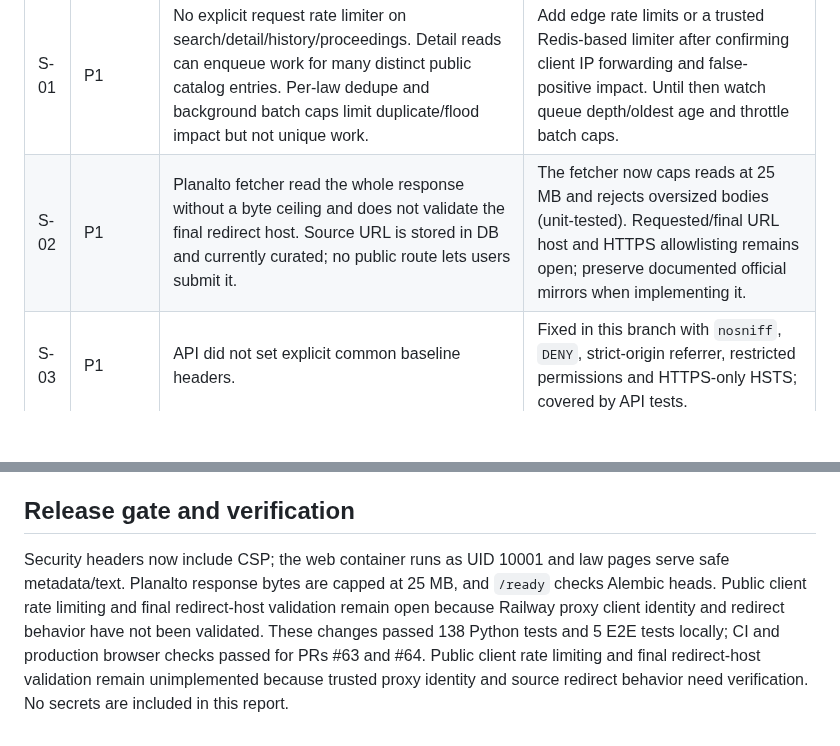
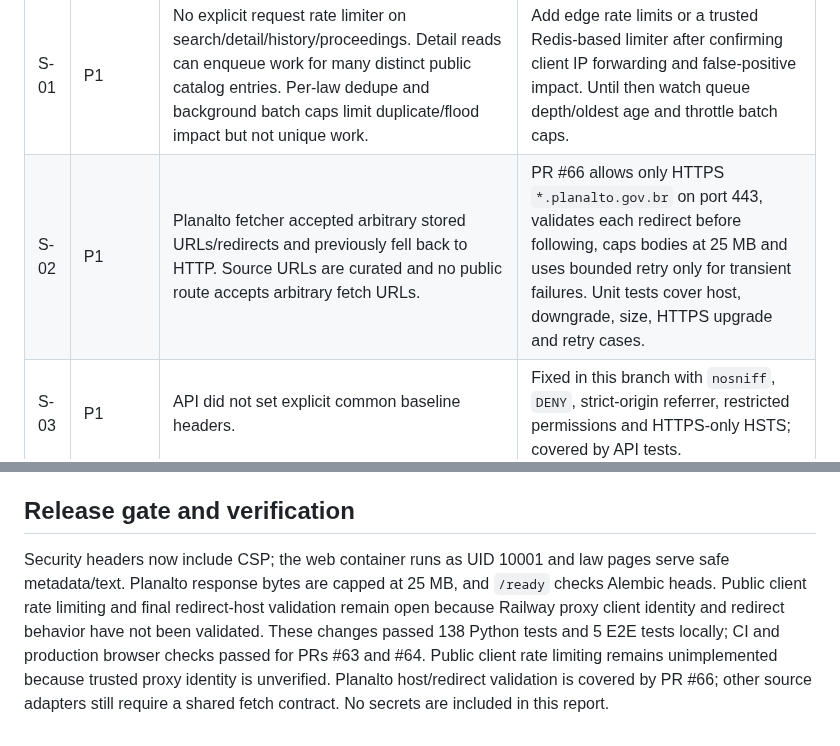
Before and after one commit to DIDIDXX/LeiAberta, a Markdown page: docs/audits/security-audit.md, 2 parts joined by grey strips. GitHub-like rendering; blank space fills up the shorter version.

Commit message:
Harden official source fetching

```diff
--- a/docs/audits/security-audit.md
+++ b/docs/audits/security-audit.md
@@ -7,7 +7,7 @@ Snapshot: 2026-10-05. Scope: FastAPI app, frontend, adapters/fetchers, Docker im
 | ID | Severity | Evidence / risk | Action |
 | --- | --- | --- | --- |
 | S-01 | P1 | No explicit request rate limiter on search/detail/history/proceedings. Detail reads can enqueue work for many distinct public catalog entries. Per-law dedupe and background batch caps limit duplicate/flood impact but not unique work. | Add edge rate limits or a trusted Redis-based limiter after confirming client IP forwarding and false-positive impact. Until then watch queue depth/oldest age and throttle batch caps. |
-| S-02 | P1 | Planalto fetcher read the whole response without a byte ceiling and does not validate the final redirect host. Source URL is stored in DB and currently curated; no public route lets users submit it. | The fetcher now caps reads at 25 MB and rejects oversized bodies (unit-tested). Requested/final URL host and HTTPS allowlisting remains open; preserve documented official mirrors when implementing it. |
+| S-02 | P1 | Planalto fetcher accepted arbitrary stored URLs/redirects and previously fell back to HTTP. Source URLs are curated and no public route accepts arbitrary fetch URLs. | PR #66 allows only HTTPS `*.planalto.gov.br` on port 443, validates each redirect before following, caps bodies at 25 MB and uses bounded retry only for transient failures. Unit tests cover host, downgrade, size, HTTPS upgrade and retry cases. |
 | S-03 | P1 | API did not set explicit common baseline headers. | Fixed in this branch with `nosniff`, `DENY`, strict-origin referrer, restricted permissions and HTTPS-only HSTS; covered by API tests. |
 | S-04 | P2 | No CSP was configured. | Enforced same-origin scripts/API, disallowed objects and framing, restricted base/form targets, and allowed inline styles required by the existing UI. The existing Google Fonts stylesheet/font hosts are explicitly allowlisted. API tests assert core directives; no `unsafe-eval` or inline script exception. |
 | S-05 | P2 | Docker runtime currently runs as root. | Non-root user added in this branch; verify worker and backup images separately (backup image already specifies postgres user). |
@@ -30,4 +30,4 @@ Snapshot: 2026-10-05. Scope: FastAPI app, frontend, adapters/fetchers, Docker im
 
 ## Release gate and verification
 
-Security headers now include CSP; the web container runs as UID 10001 and law pages serve safe metadata/text. Planalto response bytes are capped at 25 MB, and `/ready` checks Alembic heads. Public client rate limiting and final redirect-host validation remain open because Railway proxy client identity and redirect behavior have not been validated. These changes passed 138 Python tests and 5 E2E tests locally; CI and production browser checks passed for PRs #63 and #64. Public client rate limiting and final redirect-host validation remain unimplemented because trusted proxy identity and source redirect behavior need verification. No secrets are included in this report.
+Security headers now include CSP; the web container runs as UID 10001 and law pages serve safe metadata/text. Planalto response bytes are capped at 25 MB, and `/ready` checks Alembic heads. Public client rate limiting and final redirect-host validation remain open because Railway proxy client identity and redirect behavior have not been validated. These changes passed 138 Python tests and 5 E2E tests locally; CI and production browser checks passed for PRs #63 and #64. Public client rate limiting remains unimplemented because trusted proxy identity is unverified. Planalto host/redirect validation is covered by PR #66; other source adapters still require a shared fetch contract. No secrets are included in this report.
```
